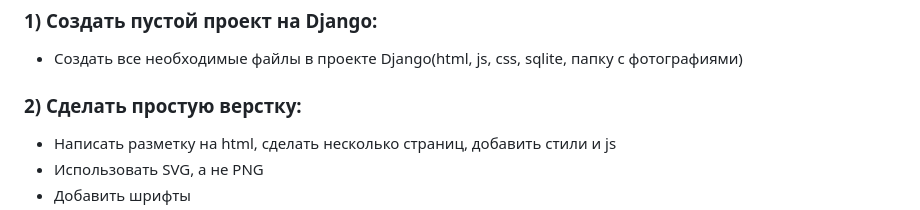
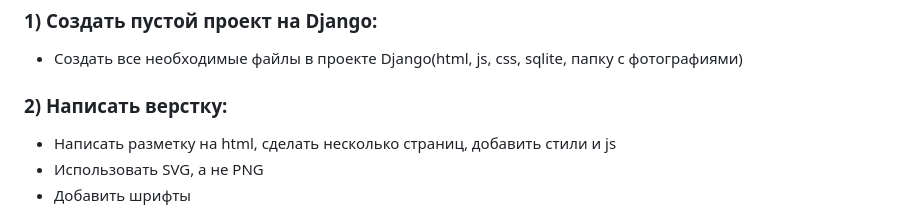
Before and after one commit to titanilham/online-shop-project-work, a Markdown page: README.md, the part around the change. Rendered like a GitHub page.

```diff
--- a/README.md
+++ b/README.md
@@ -18,7 +18,7 @@
 ### 1) Создать пустой проект на Django:
 * Создать все необходимые файлы в проекте Django(html, js, css, sqlite, папку с фотографиями)
 
-### 2) Сделать простую верстку:
+### 2) Написать верстку:
 * Написать разметку на html, сделать несколько страниц, добавить стили и js
 * Использовать SVG, а не PNG
 * Добавить шрифты
```
